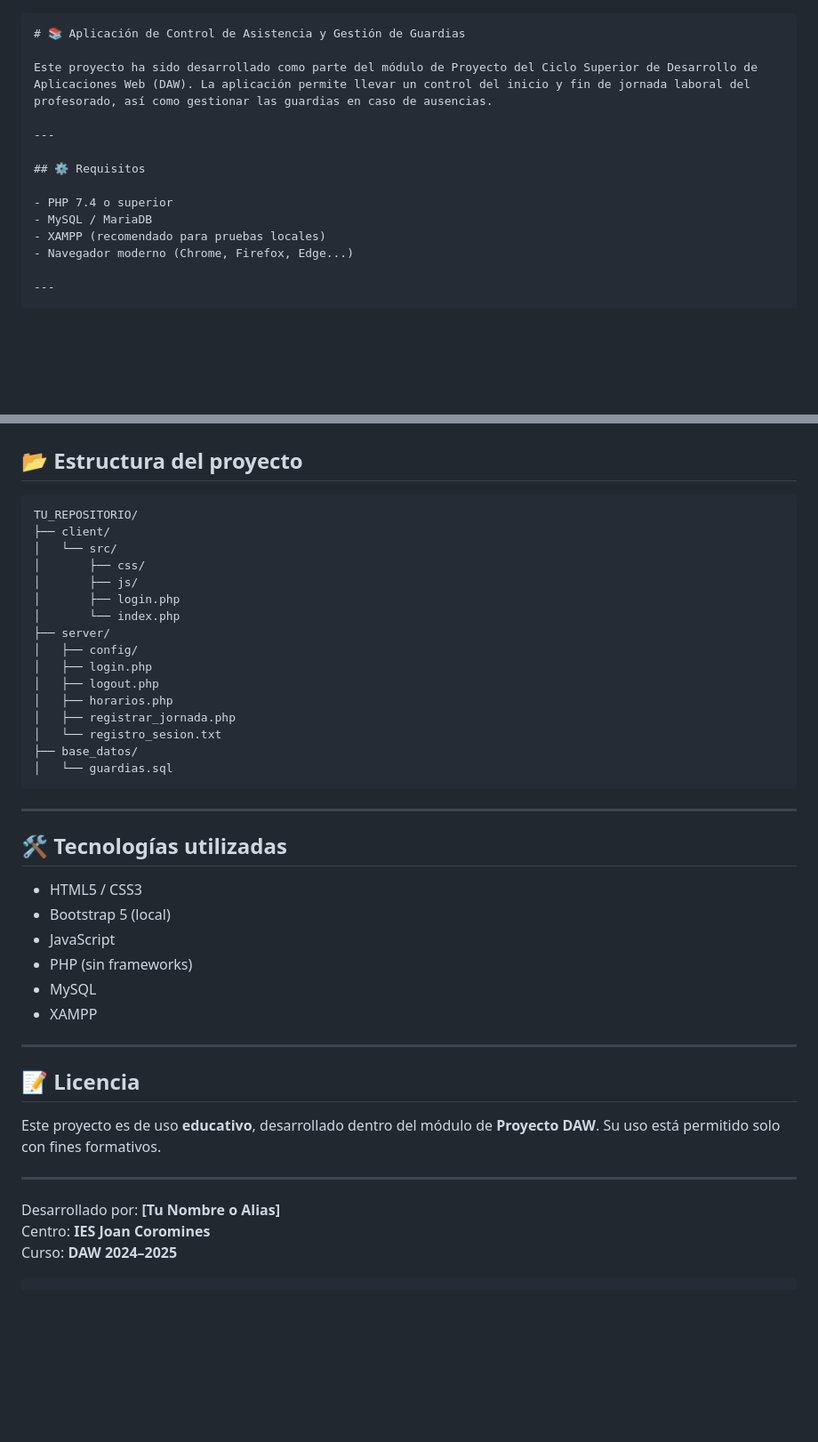
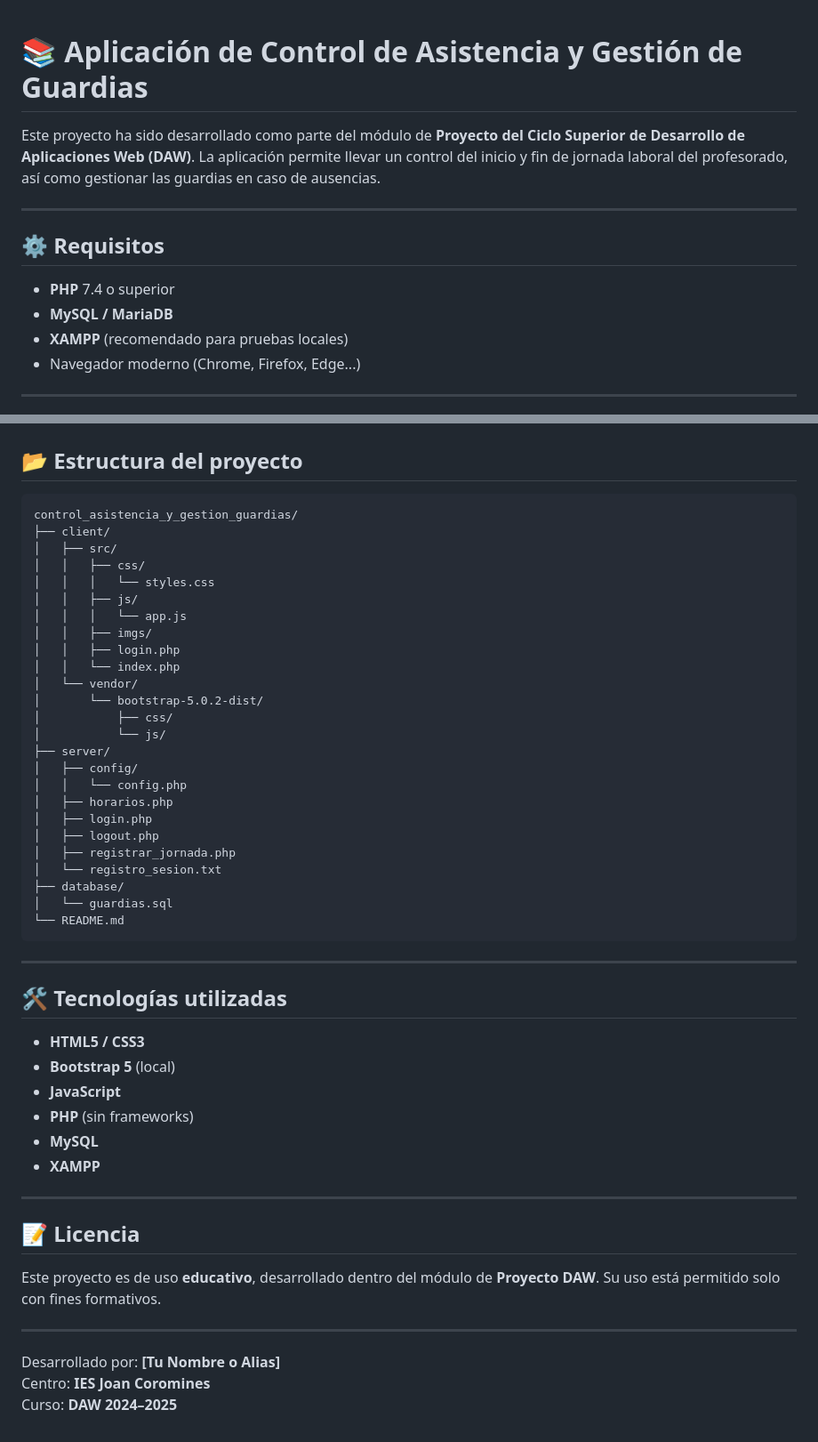
Before and after one commit to brean-rb/proyecto_control_asistencia, a Markdown page: README.md, 2 parts joined by grey strips. Shown at 89% size. Drawn GitHub-style; blank space fills up the shorter version.

Commit message:
Mejorar la redacción y formato del README.md para mayor claridad y consistencia

````diff
--- a/README.md
+++ b/README.md
@@ -1,15 +1,14 @@
-```markdown
 # 📚 Aplicación de Control de Asistencia y Gestión de Guardias
 
-Este proyecto ha sido desarrollado como parte del módulo de Proyecto del Ciclo Superior de Desarrollo de Aplicaciones Web (DAW). La aplicación permite llevar un control del inicio y fin de jornada laboral del profesorado, así como gestionar las guardias en caso de ausencias.
+Este proyecto ha sido desarrollado como parte del módulo de **Proyecto del Ciclo Superior de Desarrollo de Aplicaciones Web (DAW)**. La aplicación permite llevar un control del inicio y fin de jornada laboral del profesorado, así como gestionar las guardias en caso de ausencias.
 
 ---
 
 ## ⚙️ Requisitos
 
-- PHP 7.4 o superior
-- MySQL / MariaDB
-- XAMPP (recomendado para pruebas locales)
+- **PHP** 7.4 o superior
+- **MySQL / MariaDB**
+- **XAMPP** (recomendado para pruebas locales)
 - Navegador moderno (Chrome, Firefox, Edge...)
 
 ---
@@ -131,34 +130,43 @@ Visible solo para usuarios con rol **admin**:
 ## 📂 Estructura del proyecto
 
 ```
-TU_REPOSITORIO/
+control_asistencia_y_gestion_guardias/
 ├── client/
-│   └── src/
-│       ├── css/
-│       ├── js/
-│       ├── login.php
-│       └── index.php
+│   ├── src/
+│   │   ├── css/
+│   │   │   └── styles.css
+│   │   ├── js/
+│   │   │   └── app.js
+│   │   ├── imgs/
+│   │   ├── login.php
+│   │   └── index.php
+│   └── vendor/
+│       └── bootstrap-5.0.2-dist/
+│           ├── css/
+│           └── js/
 ├── server/
 │   ├── config/
+│   │   └── config.php
+│   ├── horarios.php
 │   ├── login.php
 │   ├── logout.php
-│   ├── horarios.php
 │   ├── registrar_jornada.php
 │   └── registro_sesion.txt
-├── base_datos/
+├── database/
 │   └── guardias.sql
+└── README.md
 ```
 
 ---
 
 ## 🛠 Tecnologías utilizadas
 
-- HTML5 / CSS3
-- Bootstrap 5 (local)
-- JavaScript
-- PHP (sin frameworks)
-- MySQL
-- XAMPP
+- **HTML5 / CSS3**
+- **Bootstrap 5** (local)
+- **JavaScript**
+- **PHP** (sin frameworks)
+- **MySQL**
+- **XAMPP**
 
 ---
 
@@ -171,4 +179,3 @@ Este proyecto es de uso **educativo**, desarrollado dentro del módulo de **Proy
 Desarrollado por: **[Tu Nombre o Alias]**
 Centro: **IES Joan Coromines**
 Curso: **DAW 2024–2025**
-```
````
Also changed, not shown: other parts of README.md (+5 -5 lines).
